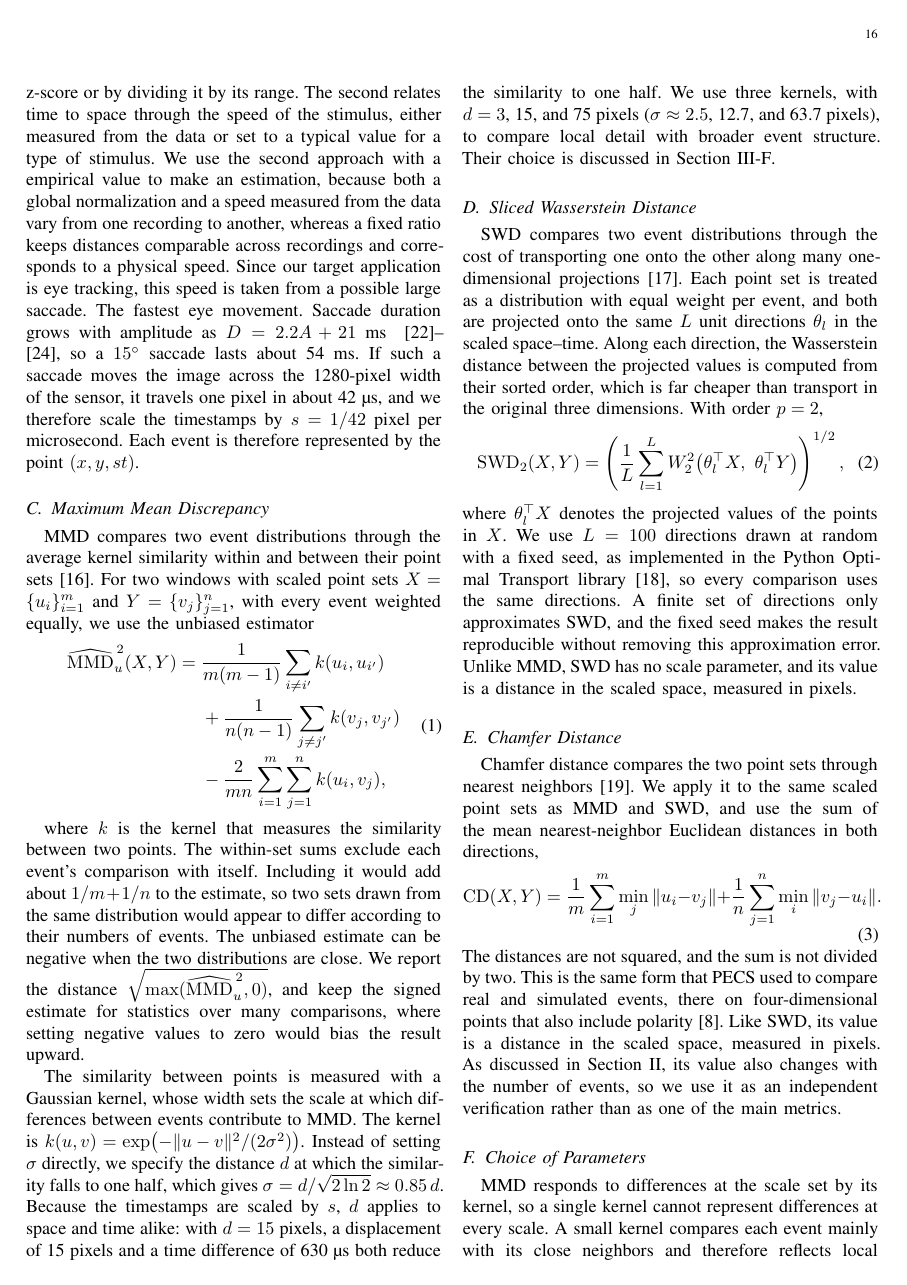
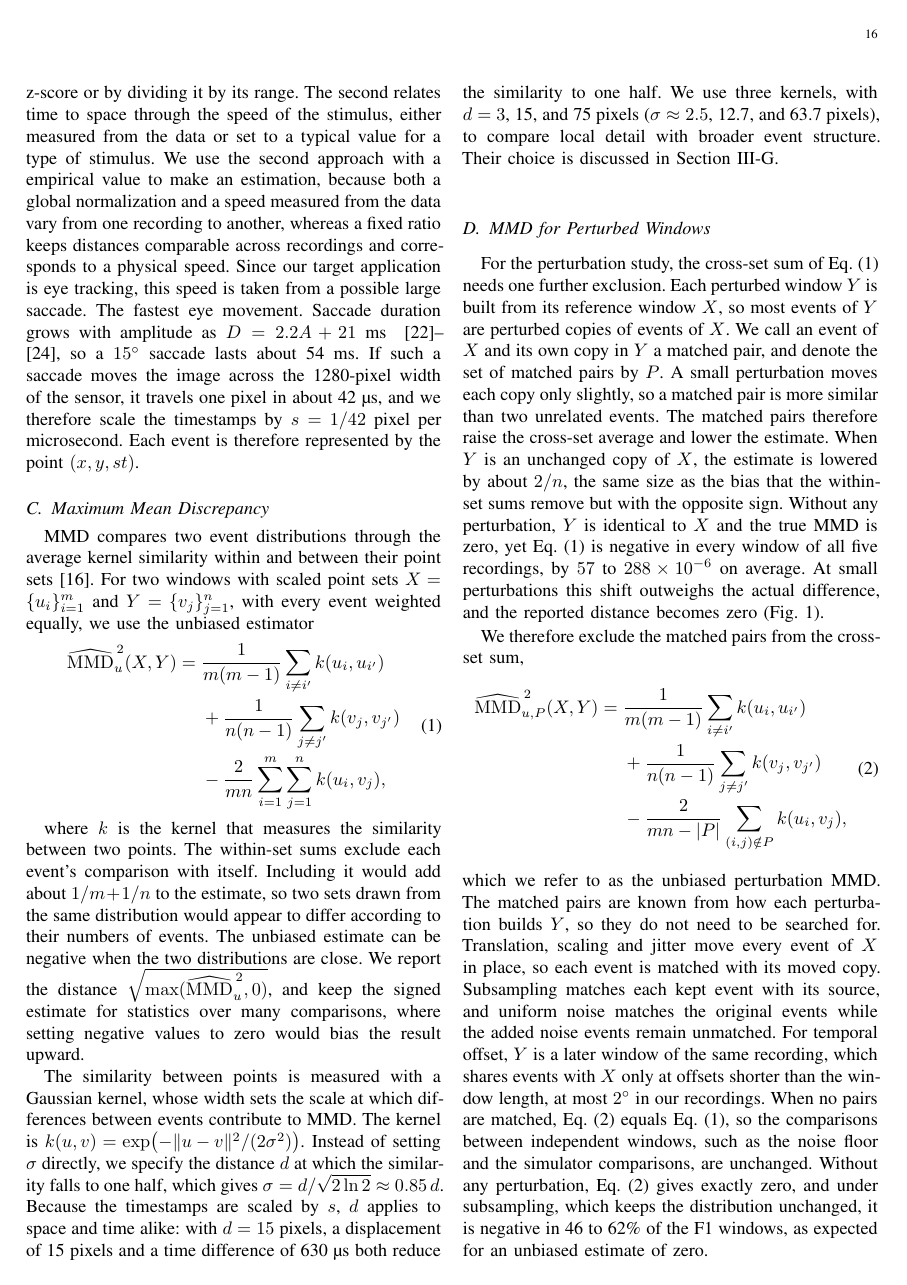
Before and after one commit to cxm3593/EventSimilarityAnalysis, a LaTeX paper (main.tex, which reads paper/sections/methodology.tex): page 16 of 21 before the commit and page 16 of 22 after it. Compiled offline with pdfLaTeX.

Commit message:
Methodology: add MMD for Perturbed Windows subsection and estimator figure
New subsection after Maximum Mean Discrepancy describing the unbiased
perturbation MMD (matched pairs excluded from the cross-set sum), with
Eq. eq:mmd-perturbation and Fig. fig:mmd-estimators. The figure shows a
placeholder box until paper/Images/perturbation_mmd_estimators.png is added.

Co-Authored-By: Claude Opus 5.5 <noreply@anthropic.com>

```diff
--- a/paper/sections/methodology.tex
+++ b/paper/sections/methodology.tex
@@ -63,3 +63,19 @@ where $k$ is the kernel that measures the similarity between two points. The wit
 
 The similarity between points is measured with a Gaussian kernel, whose width sets the scale at which differences between events contribute to MMD. The kernel is $k(u,v)=\exp\!\left(-\|u-v\|^2/(2\sigma^2)\right)$. Instead of setting $\sigma$ directly, we specify the distance $d$ at which the similarity falls to one half, which gives $\sigma = d/\sqrt{2\ln 2} \approx 0.85\,d$. Because the timestamps are scaled by $s$, $d$ applies to space and time alike: with $d = 15$~pixels, a displacement of 15 pixels and a time difference of 630~\textmu s both reduce the similarity to one half. We use three kernels, with $d = 3$, 15, and 75~pixels ($\sigma \approx 2.5$, 12.7, and 63.7~pixels), to compare local detail with broader event structure. Their choice is discussed in Section~\ref{sec:parameters}.
 
+% --- New subsection: MMD for perturbed windows (unbiased perturbation MMD) ---
+\subsection{MMD for Perturbed Windows}
+\label{sec:mmd-perturbation}
+
+For the perturbation study, the cross-set sum of Eq.~\eqref{eq:mmd} needs one further exclusion. Each perturbed window $Y$ is built from its reference window $X$, so most events of $Y$ are perturbed copies of events of $X$. We call an event of $X$ and its own copy in $Y$ a matched pair, and denote the set of matched pairs by $P$. A small perturbation moves each copy only slightly, so a matched pair is more similar than two unrelated events. The matched pairs therefore raise the cross-set average and lower the estimate. When $Y$ is an unchanged copy of $X$, the estimate is lowered by about $2/n$, the same size as the bias that the within-set sums remove but with the opposite sign. Without any perturbation, $Y$ is identical to $X$ and the true MMD is zero, yet Eq.~\eqref{eq:mmd} is negative in every window of all five recordings, by $57$ to $288\times10^{-6}$ on average. At small perturbations this shift outweighs the actual difference, and the reported distance becomes zero (Fig.~\ref{fig:mmd-estimators}).
+
+We therefore exclude the matched pairs from the cross-set sum,
+\begin{equation}
+\begin{split}
+  \widehat{\mathrm{MMD}}_{u,P}^{\,2}(X,Y) = {}& \frac{1}{m(m-1)} \sum_{i \ne i'} k(u_i,u_{i'}) \\
+  &+ \frac{1}{n(n-1)} \sum_{j \ne j'} k(v_j,v_{j'}) \\
+  &- \frac{2}{mn-|P|} \sum_{(i,j) \notin P} k(u_i,v_j),
+\end{split}
+\label{eq:mmd-perturbation}
+\end{equation}
+which we refer to as the unbiased perturbation MMD. The matched pairs are known from how each perturbation builds $Y$, so they do not need to be searched for. Translation, scaling and jitter move every event of $X$ in place, so each event is matched with its moved copy. Subsampling matches each kept event with its source, and uniform noise matches the original events while the added noise events remain unmatched. For temporal offset, $Y$ is a later window of the same recording, which shares events with $X$ only at offsets shorter than the window length, at most $2^\circ$ in our recordings. When no pairs are matched, Eq.~\eqref{eq:mmd-perturbation} equals Eq.~\eqref{eq:mmd}, so the comparisons between independent windows, such as the noise floor and the simulator comparisons, are unchanged. Without any perturbation, Eq.~\eqref{eq:mmd-perturbation} gives exactly zero, and under subsampling, which keeps the distribution unchanged, it is negative in 46 to 62\% of the F1 windows, as expected for an unbiased estimate of zero.
```
Also changed, not shown: paper/sections/methodology.tex (16 more changed lines).
